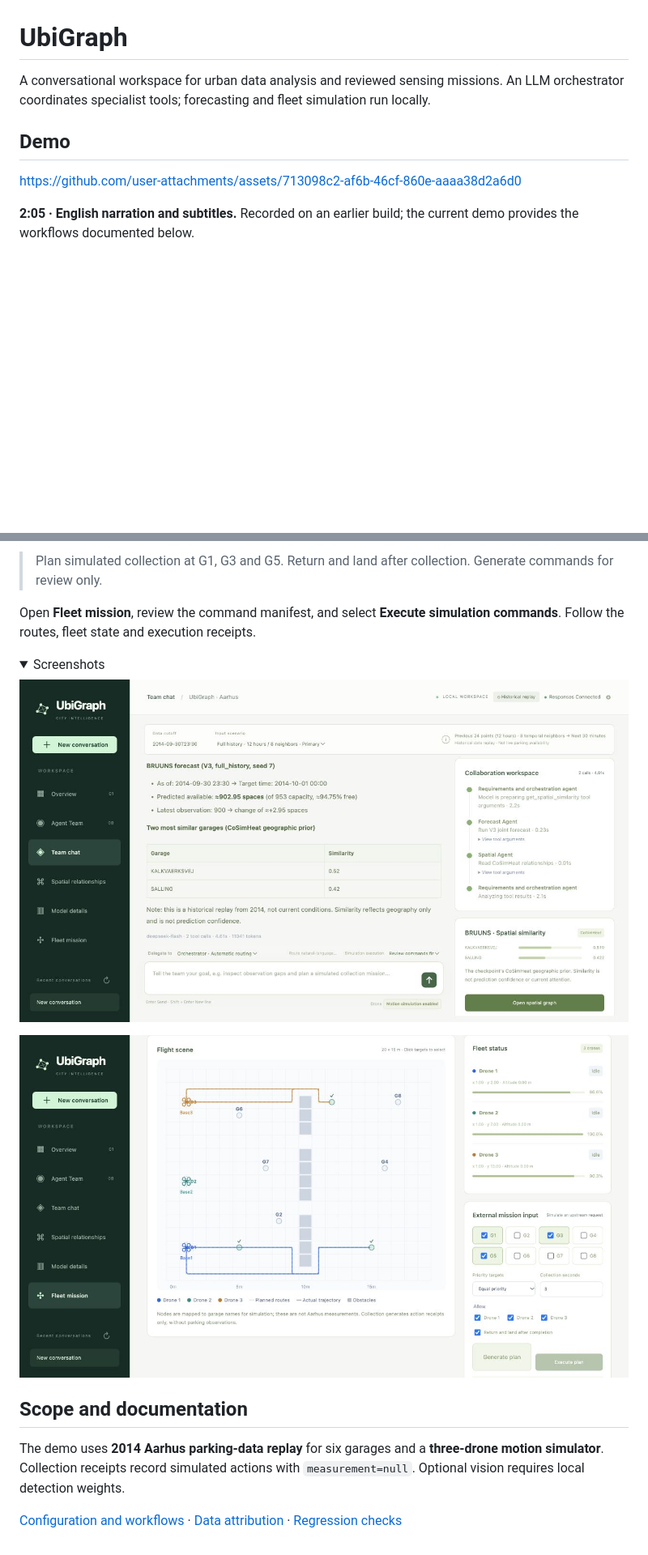
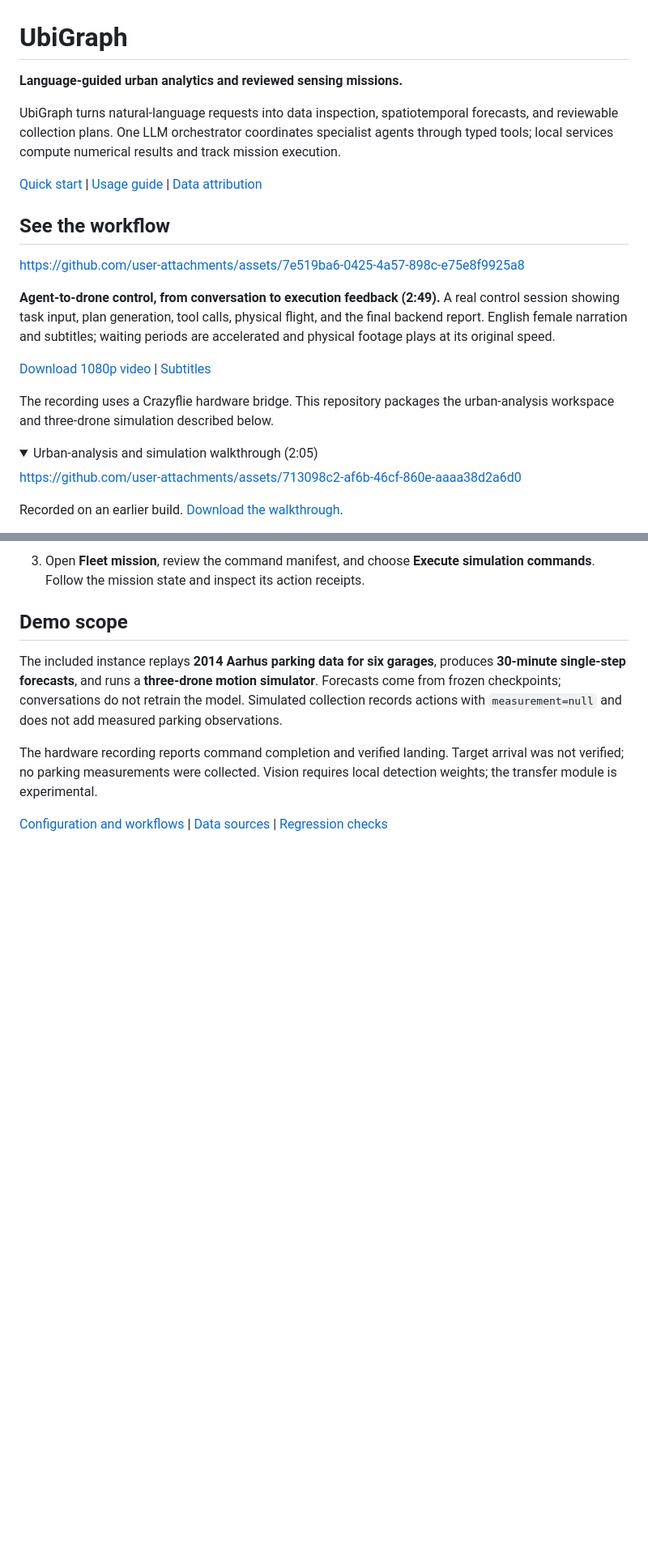
Before and after one commit to re-plicate/Ubigraph-Demo, a Markdown page: README.md, 2 parts joined by grey strips. Shown at 81% size. Rendered like a GitHub page; folded sections open; blank space fills up the shorter version.

```diff
--- a/README.md
+++ b/README.md
@@ -1,10 +1,25 @@
 # UbiGraph
 
-A conversational workspace for urban data analysis and reviewed sensing missions. An LLM orchestrator coordinates specialist tools; forecasting and fleet simulation run locally.
+**Language-guided urban analytics and reviewed sensing missions.**
 
-## Demo
+UbiGraph turns natural-language requests into data inspection, spatiotemporal forecasts, and reviewable collection plans. One LLM orchestrator coordinates specialist agents through typed tools; local services compute numerical results and track mission execution.
+
+[Quick start](#quick-start) | [Usage guide](docs/USAGE.md) | [Data attribution](docs/USAGE.md#data-attribution)
+
+## See the workflow
+
+https://github.com/user-attachments/assets/7e519ba6-0425-4a57-898c-e75e8f9925a8
+
+**Agent-to-drone control, from conversation to execution feedback (2:49).** A real control session showing task input, plan generation, tool calls, physical flight, and the final backend report. English female narration and subtitles; waiting periods are accelerated and physical footage plays at its original speed.
+
+[Download 1080p video](docs/media/ubigraph-agent-to-flight-1080p.mp4) | [Subtitles](docs/media/ubigraph-agent-to-flight.srt)
+
+The recording uses a Crazyflie hardware bridge. This repository packages the urban-analysis workspace and three-drone simulation described below.
+
+<details>
+<summary>Urban-analysis and simulation walkthrough (2:05)</summary>
 
 https://github.com/user-attachments/assets/713098c2-af6b-46cf-860e-aaaa38d2a6d0
 
-**2:05 · English narration and subtitles.** Recorded on an earlier build; the current demo provides the workflows documented below.
+Recorded on an earlier build. [Download the walkthrough](docs/media/ubigraph-full-walkthrough.mp4).
 
@@ -64,19 +89,10 @@ Keep **Review commands first**, then ask:
 
-> Plan simulated collection at G1, G3 and G5. Return and land after collection. Generate commands for review only.
+3. Open **Fleet mission**, review the command manifest, and choose **Execute simulation commands**. Follow the mission state and inspect its action receipts.
 
-Open **Fleet mission**, review the command manifest, and select **Execute simulation commands**. Follow the routes, fleet state and execution receipts.
+## Demo scope
 
-<details>
-<summary>Screenshots</summary>
+The included instance replays **2014 Aarhus parking data for six garages**, produces **30-minute single-step forecasts**, and runs a **three-drone motion simulator**. Forecasts come from frozen checkpoints; conversations do not retrain the model. Simulated collection records actions with `measurement=null` and does not add measured parking observations.
 
-![Forecast and specialist tool calls](docs/media/forecast.jpg)
+The hardware recording reports command completion and verified landing. Target arrival was not verified; no parking measurements were collected. Vision requires local detection weights; the transfer module is experimental.
 
-![Fleet simulation](docs/media/fleet.jpg)
-
-</details>
-
-## Scope and documentation
-
-The demo uses **2014 Aarhus parking-data replay** for six garages and a **three-drone motion simulator**. Collection receipts record simulated actions with `measurement=null`. Optional vision requires local detection weights.
-
-[Configuration and workflows](docs/USAGE.md) · [Data attribution](docs/USAGE.md#data-attribution) · [Regression checks](docs/USAGE.md#regression-checks)
+[Configuration and workflows](docs/USAGE.md) | [Data sources](docs/USAGE.md#data-attribution) | [Regression checks](docs/USAGE.md#regression-checks)
```
Also changed, not shown: other parts of README.md (+31 -21 lines), docs/media/system-design.png (added), 3 other files.
